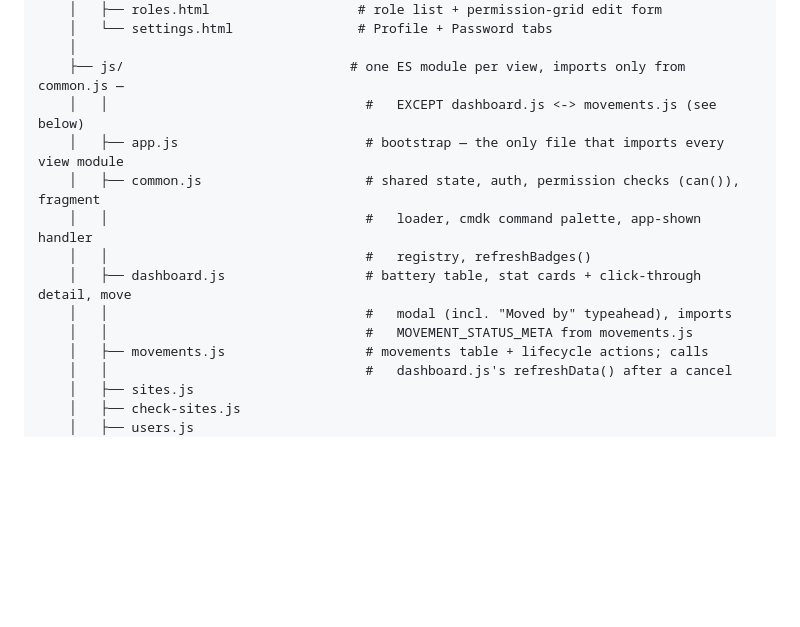
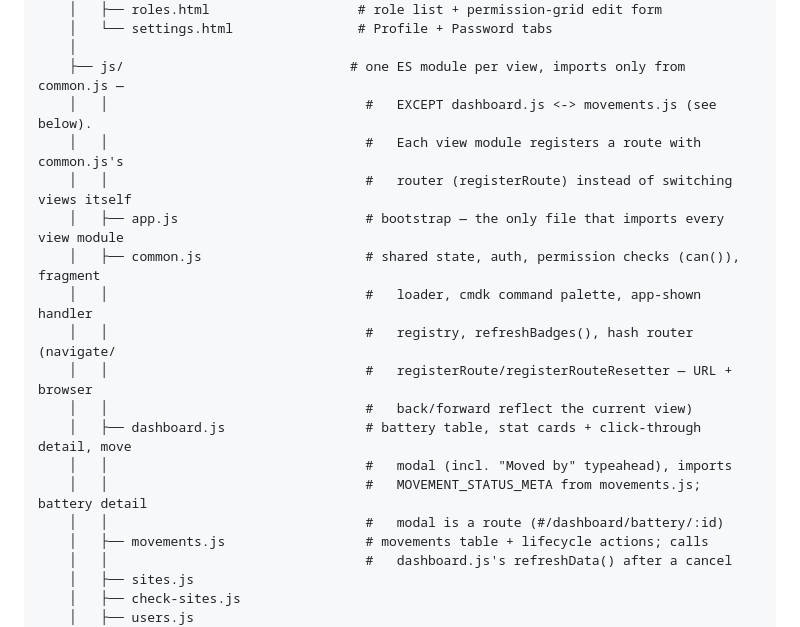
Before and after one commit to Deeh-02/jasiri-net-ops, a Markdown page: treeview.md, the part around the change. GitHub-like rendering; blank space fills up the shorter version.

Commit message:
Update treeview.md annotations for the new hash router
No files added/moved/removed, but common.js and dashboard.js gained
enough new behavior (the router, and the battery modal becoming a
route) that their one-line summaries were out of date.

Co-Authored-By: Claude Sonnet 5 <noreply@anthropic.com>

```diff
--- a/treeview.md
+++ b/treeview.md
@@ -51,14 +51,19 @@ battery-tracker/
     │   └── settings.html                # Profile + Password tabs
     │
     ├── js/                             # one ES module per view, imports only from common.js —
-    │   │                                 #   EXCEPT dashboard.js <-> movements.js (see below)
+    │   │                                 #   EXCEPT dashboard.js <-> movements.js (see below).
+    │   │                                 #   Each view module registers a route with common.js's
+    │   │                                 #   router (registerRoute) instead of switching views itself
     │   ├── app.js                        # bootstrap — the only file that imports every view module
     │   ├── common.js                     # shared state, auth, permission checks (can()), fragment
     │   │                                 #   loader, cmdk command palette, app-shown handler
-    │   │                                 #   registry, refreshBadges()
+    │   │                                 #   registry, refreshBadges(), hash router (navigate/
+    │   │                                 #   registerRoute/registerRouteResetter — URL + browser
+    │   │                                 #   back/forward reflect the current view)
     │   ├── dashboard.js                  # battery table, stat cards + click-through detail, move
     │   │                                 #   modal (incl. "Moved by" typeahead), imports
-    │   │                                 #   MOVEMENT_STATUS_META from movements.js
+    │   │                                 #   MOVEMENT_STATUS_META from movements.js; battery detail
+    │   │                                 #   modal is a route (#/dashboard/battery/:id)
     │   ├── movements.js                  # movements table + lifecycle actions; calls
     │   │                                 #   dashboard.js's refreshData() after a cancel
     │   ├── sites.js
```
